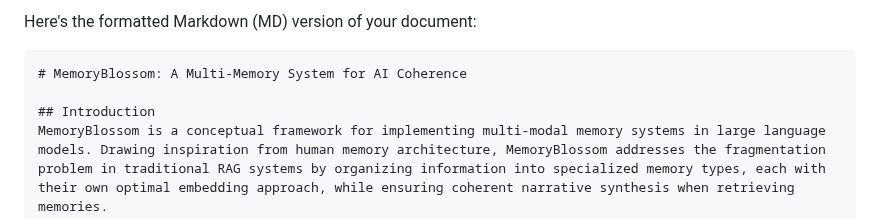
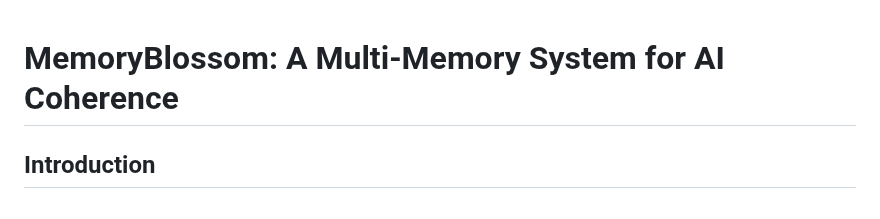
Before and after one commit to IhateCreatingUserNames2/Cognisphere, a Markdown page: MemoryBlossom.md, the part around the change. Rendered like a GitHub page.

````diff
--- a/MemoryBlossom.md
+++ b/MemoryBlossom.md
@@ -1,6 +1,4 @@
-Here's the formatted Markdown (MD) version of your document:
 
-```markdown
 # MemoryBlossom: A Multi-Memory System for AI Coherence
 
 ## Introduction
````
